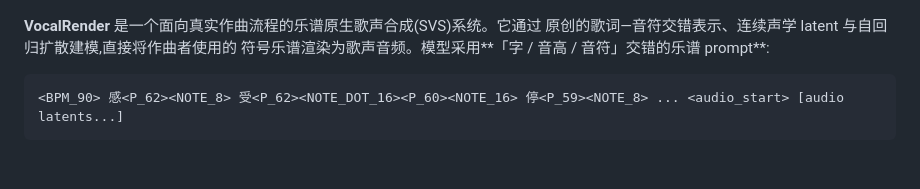
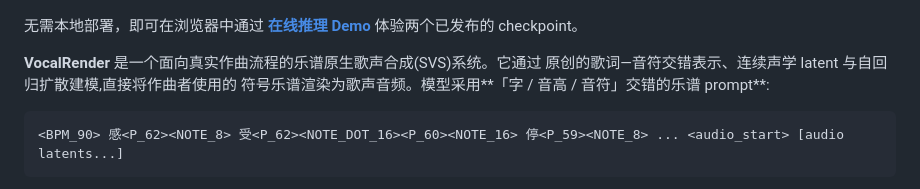
Before and after one commit to gramnegrod/VocalRender, a Markdown page: README.zh-CN.md, the part around one of its changes. GitHub-like rendering; blank space fills up the shorter version.

Commit message:
Add online inference demo links

```diff
--- a/README.zh-CN.md
+++ b/README.zh-CN.md
@@ -8,4 +9,6 @@
 [![音频演示](https://img.shields.io/badge/Audio-Demo-183d32.svg)](https://pymaster17.github.io/VocalRender/)
+
+无需本地部署，即可在浏览器中通过 **[在线推理 Demo](https://huggingface.co/spaces/pymaster/VocalRender-demo)** 体验两个已发布的 checkpoint。
 
 **VocalRender** 是一个面向真实作曲流程的乐谱原生歌声合成(SVS)系统。它通过
 原创的歌词—音符交错表示、连续声学 latent 与自回归扩散建模,直接将作曲者使用的
```
Also changed, not shown: other parts of README.zh-CN.md (+1 -0 lines), README.md (+3 -0 lines).
